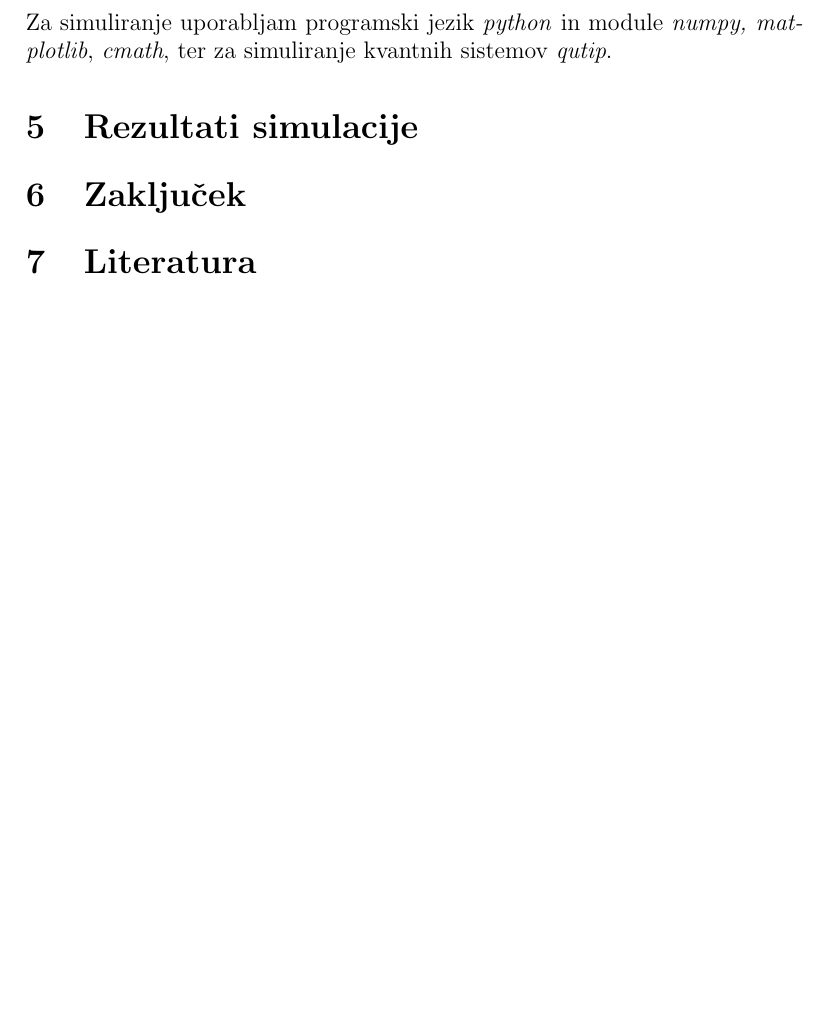
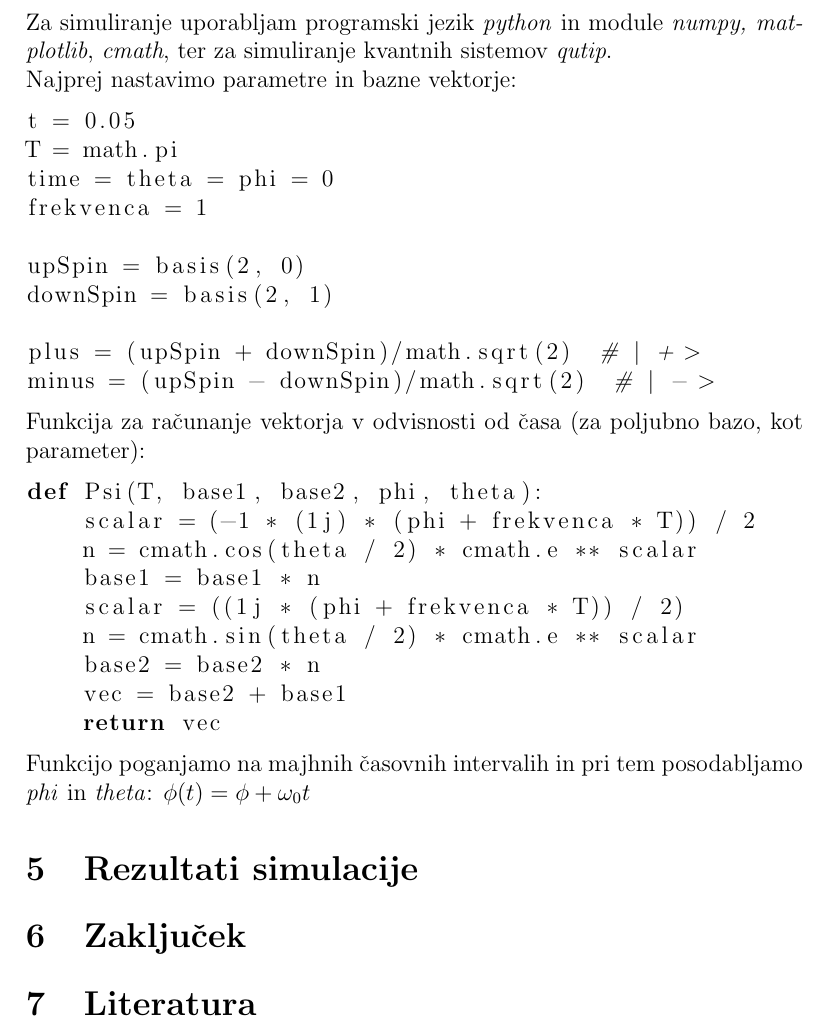
Before and after one commit to copandrej/Simulacija-spina, a LaTeX document (simulacijaSpina.tex): part of page 4 of 4, cut so that both start at the same text, the shorter picture padded with empty space. Compiled offline with pdfLaTeX.

Commit message:
more changes to program and tex

```diff
--- a/simulacijaSpina.tex
+++ b/simulacijaSpina.tex
@@ -4,6 +4,7 @@
 \large Računalniške tehnologije}
 \usepackage{amsmath}
 \usepackage{braket}
+\usepackage{listings}
 
 \author{Andrej Čop}
 \date{Maj 2022}
@@ -42,8 +43,34 @@ Obravnavamo gibanje spina v časovno spremenljivem polju. S pomočjo programa, k
 Predvidevam, da za dovolj majhen $T$ in $b$ (tj. T precej manjši od obhodnega časa), bo rezultat simulacije precesija spina v obliki spirale na \textit{Blochovi sferi}
 
 \section{Program za simuliranje}
-Za simuliranje uporabljam programski jezik \textit{python} in module \textit{numpy, matplotlib}, \textit{cmath}, ter za simuliranje kvantnih sistemov \textit{qutip}.
+Za simuliranje uporabljam programski jezik \textit{python} in module \textit{numpy, matplotlib}, \textit{cmath}, ter za simuliranje kvantnih sistemov \textit{qutip}.\\
+Najprej nastavimo parametre in bazne vektorje:
+\lstset{language=Python}
+\begin{lstlisting}
+t = 0.05
+T = math.pi
+time = theta = phi = 0
+frekvenca = 1
 
+upSpin = basis(2, 0)
+downSpin = basis(2, 1)
+
+plus = (upSpin + downSpin)/math.sqrt(2)  # | + >
+minus = (upSpin - downSpin)/math.sqrt(2)  # | - >
+\end{lstlisting}
+Funkcija za računanje vektorja v odvisnosti od časa (za poljubno bazo, kot parameter):
+\begin{lstlisting}
+def Psi(T, base1, base2, phi, theta):
+    scalar = (-1 * (1j) * (phi + frekvenca * T)) / 2
+    n = cmath.cos(theta / 2) * cmath.e ** scalar
+    base1 = base1 * n
+    scalar = ((1j * (phi + frekvenca * T)) / 2)
+    n = cmath.sin(theta / 2) * cmath.e ** scalar
+    base2 = base2 * n
+    vec = base2 + base1
+    return vec
+\end{lstlisting}
+Funkcijo poganjamo na majhnih časovnih intervalih in pri tem posodabljamo \textit{phi} in \textit{theta}: $\phi(t) = \phi + \omega_0t$
 \section{Rezultati simulacije}
 
 \section{Zaključek}
```
Also changed, not shown: 1 other file.
